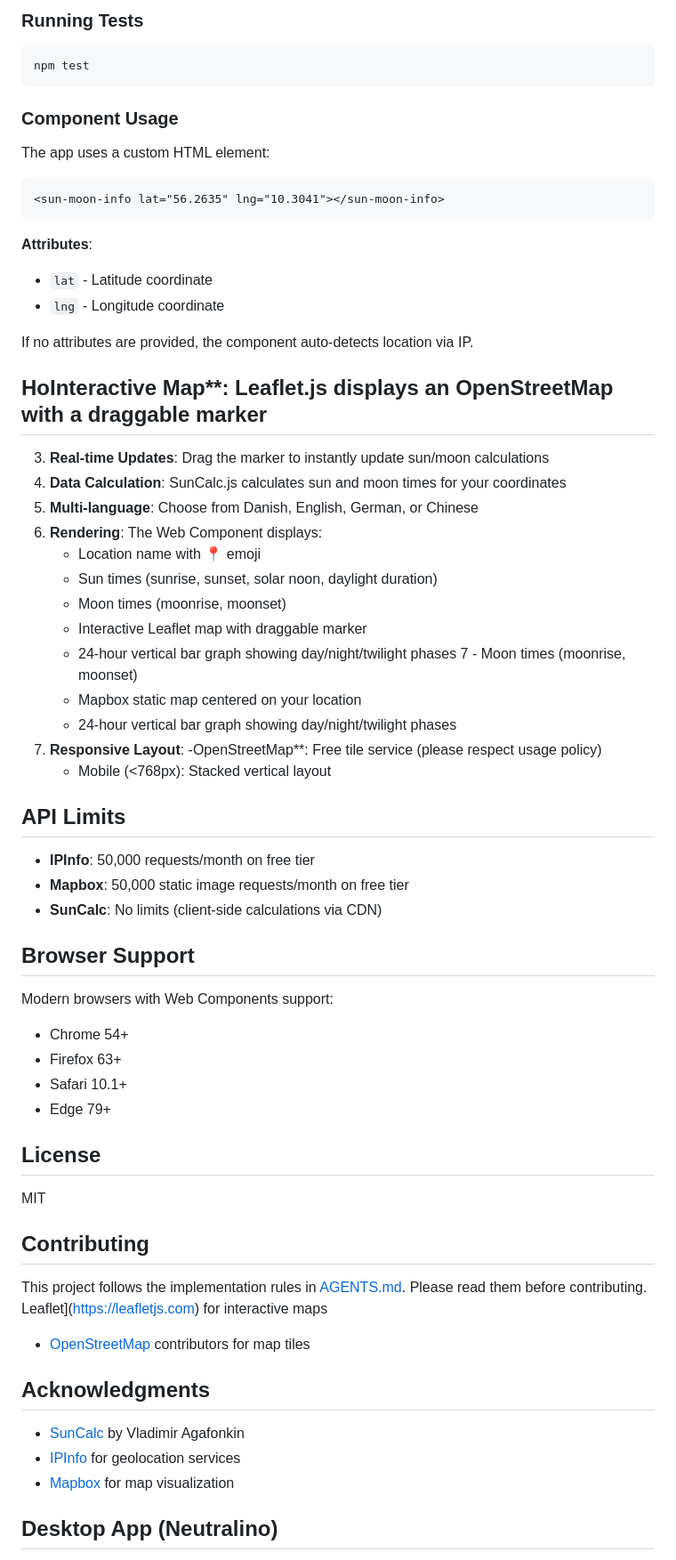
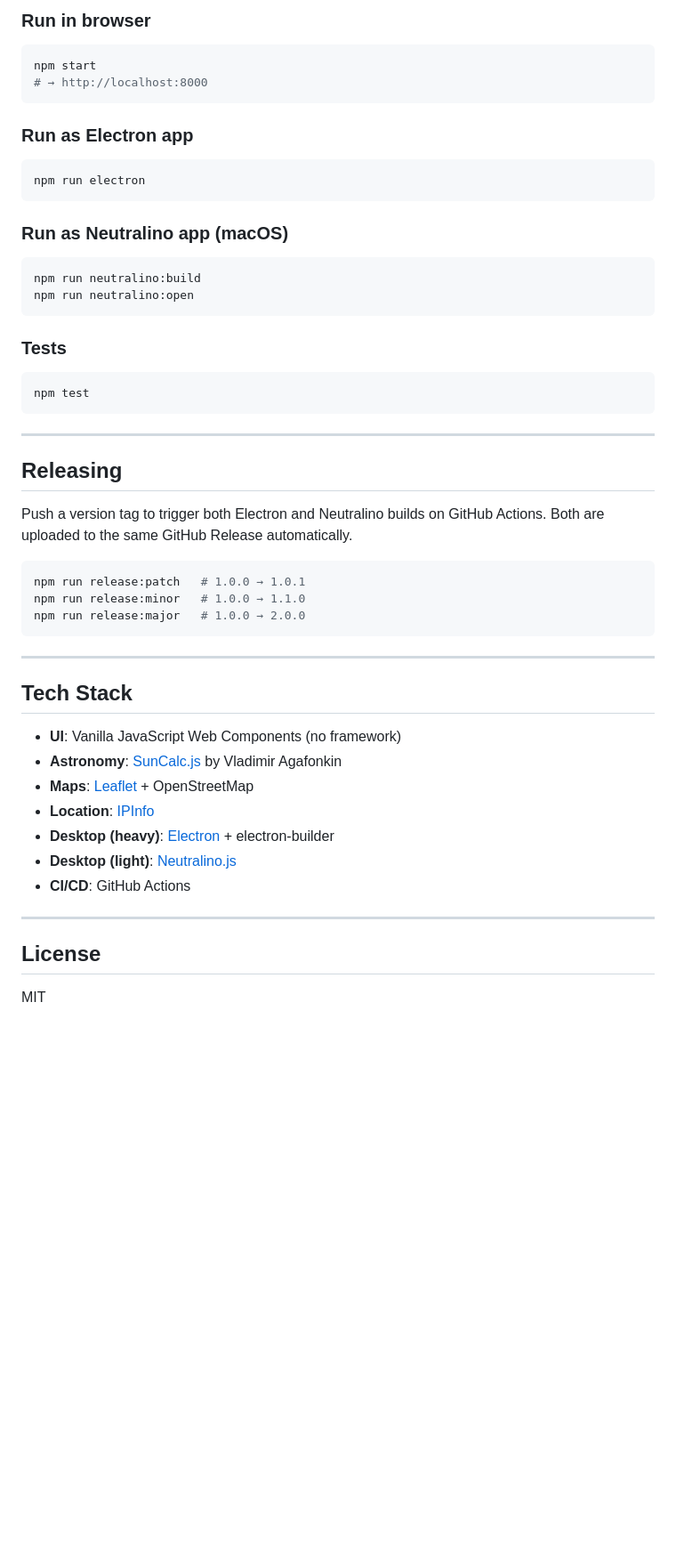
Before and after one commit to netsi1964/suncalc-deno, a Markdown page: README.md, the part around one of its changes. Shown at 89% size. Rendered like a GitHub page; blank space fills up the shorter version.

Commit message:
docs: extensively update README to include desktop app installation, usage instructions, and an expanded overview of features and tech stack.

````diff
--- a/README.md
+++ b/README.md
@@ -72,70 +73,57 @@ suncalc-desktop/
 ```
 
-### Running Tests
+### Run in browser
+
+```bash
+npm start
+# → http://localhost:8000
+```
+
+### Run as Electron app
+
+```bash
+npm run electron
+```
+
+### Run as Neutralino app (macOS)
+
+```bash
+npm run neutralino:build
+npm run neutralino:open
+```
+
+### Tests
 
 ```bash
 npm test
 ```
 
-### Component Usage
+---
 
-The app uses a custom HTML element:
+## Releasing
 
-```html
-<sun-moon-info lat="56.2635" lng="10.3041"></sun-moon-info>
+Push a version tag to trigger both Electron and Neutralino builds on GitHub Actions. Both are uploaded to the same GitHub Release automatically.
+
+```bash
+npm run release:patch   # 1.0.0 → 1.0.1
+npm run release:minor   # 1.0.0 → 1.1.0
+npm run release:major   # 1.0.0 → 2.0.0
 ```
 
-**Attributes**:
-- `lat` - Latitude coordinate
-- `lng` - Longitude coordinate
+---
 
-If no attributes are provided, the component auto-detects location via IP.
+## Tech Stack
 
-## HoInteractive Map**: Leaflet.js displays an OpenStreetMap with a draggable marker
-3. **Real-time Updates**: Drag the marker to instantly update sun/moon calculations
-4. **Data Calculation**: SunCalc.js calculates sun and moon times for your coordinates
-5. **Multi-language**: Choose from Danish, English, German, or Chinese
-6. **Rendering**: The Web Component displays:
-   - Location name with 📍 emoji
-   - Sun times (sunrise, sunset, solar noon, daylight duration)
-   - Moon times (moonrise, moonset)
-   - Interactive Leaflet map with draggable marker
-   - 24-hour vertical bar graph showing day/night/twilight phases
-7  - Moon times (moonrise, moonset)
-   - Mapbox static map centered on your location
-   - 24-hour vertical bar graph showing day/night/twilight phases
-4. **Responsive Layout**:
-   -OpenStreetMap**: Free tile service (please respect usage policy)
-   - Mobile (<768px): Stacked vertical layout
+- **UI**: Vanilla JavaScript Web Components (no framework)
+- **Astronomy**: [SunCalc.js](https://github.com/mourner/suncalc) by Vladimir Agafonkin
+- **Maps**: [Leaflet](https://leafletjs.com/) + OpenStreetMap
+- **Location**: [IPInfo](https://ipinfo.io)
+- **Desktop (heavy)**: [Electron](https://www.electronjs.org/) + electron-builder
+- **Desktop (light)**: [Neutralino.js](https://neutralino.js.org/)
+- **CI/CD**: GitHub Actions
 
-## API Limits
-
-- **IPInfo**: 50,000 requests/month on free tier
-- **Mapbox**: 50,000 static image requests/month on free tier
-- **SunCalc**: No limits (client-side calculations via CDN)
-
-## Browser Support
-
-Modern browsers with Web Components support:
-- Chrome 54+
-- Firefox 63+
-- Safari 10.1+
-- Edge 79+
+---
 
 ## License
 
 MIT
-
-## Contributing
-
-This project follows the implementation rules in [AGENTS.md](AGENTS.md). Please read them before contributing.
-Leaflet](https://leafletjs.com) for interactive maps
-- [OpenStreetMap](https://www.openstreetmap.org) contributors for map tiles
-## Acknowledgments
-
-- [SunCalc](https://github.com/mourner/suncalc) by Vladimir Agafonkin
-- [IPInfo](https://ipinfo.io) for geolocation services
-- [Mapbox](https://www.mapbox.com) for map visualization
-
-## Desktop App (Neutralino)
-
````
Also changed, not shown: other parts of README.md (+61 -144 lines).
